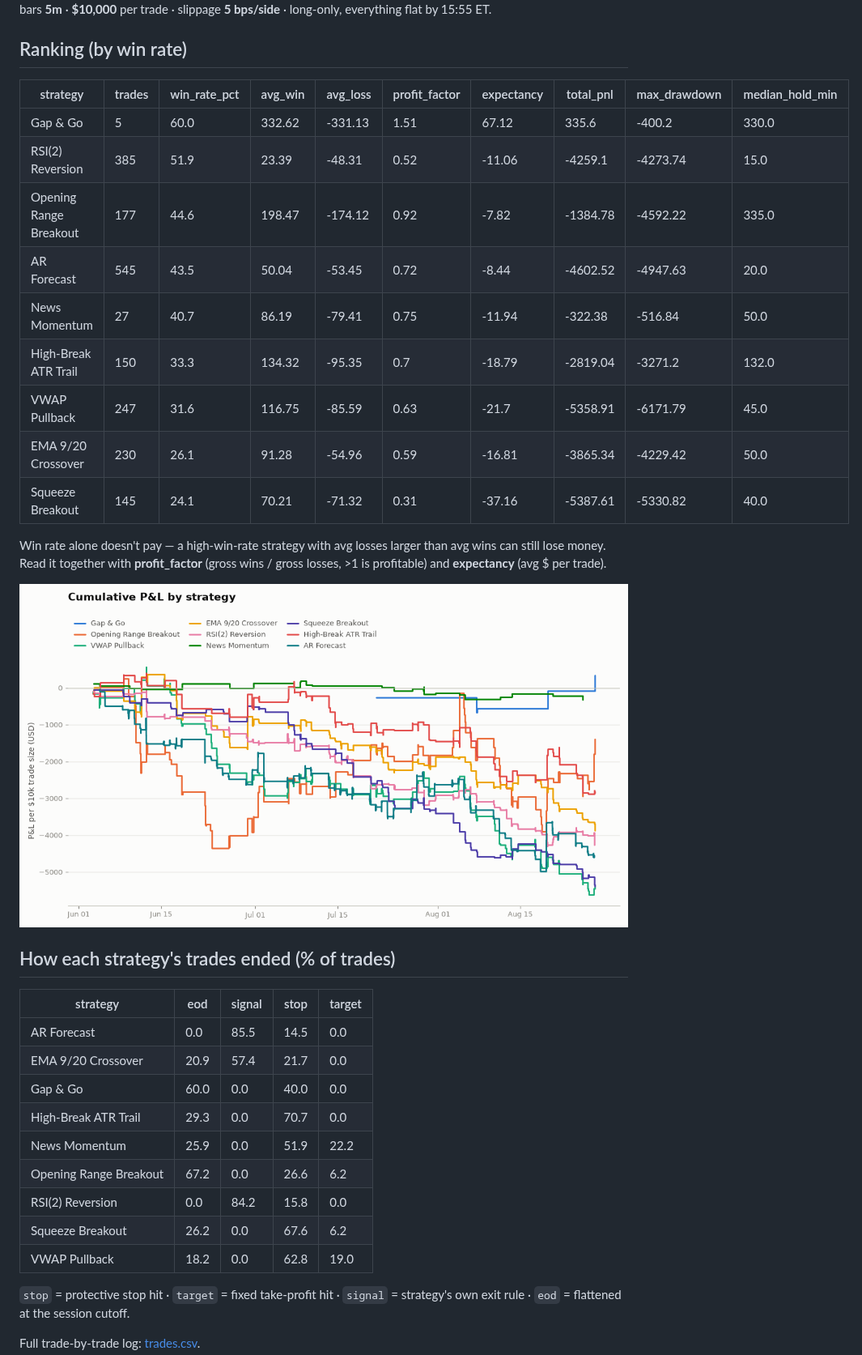
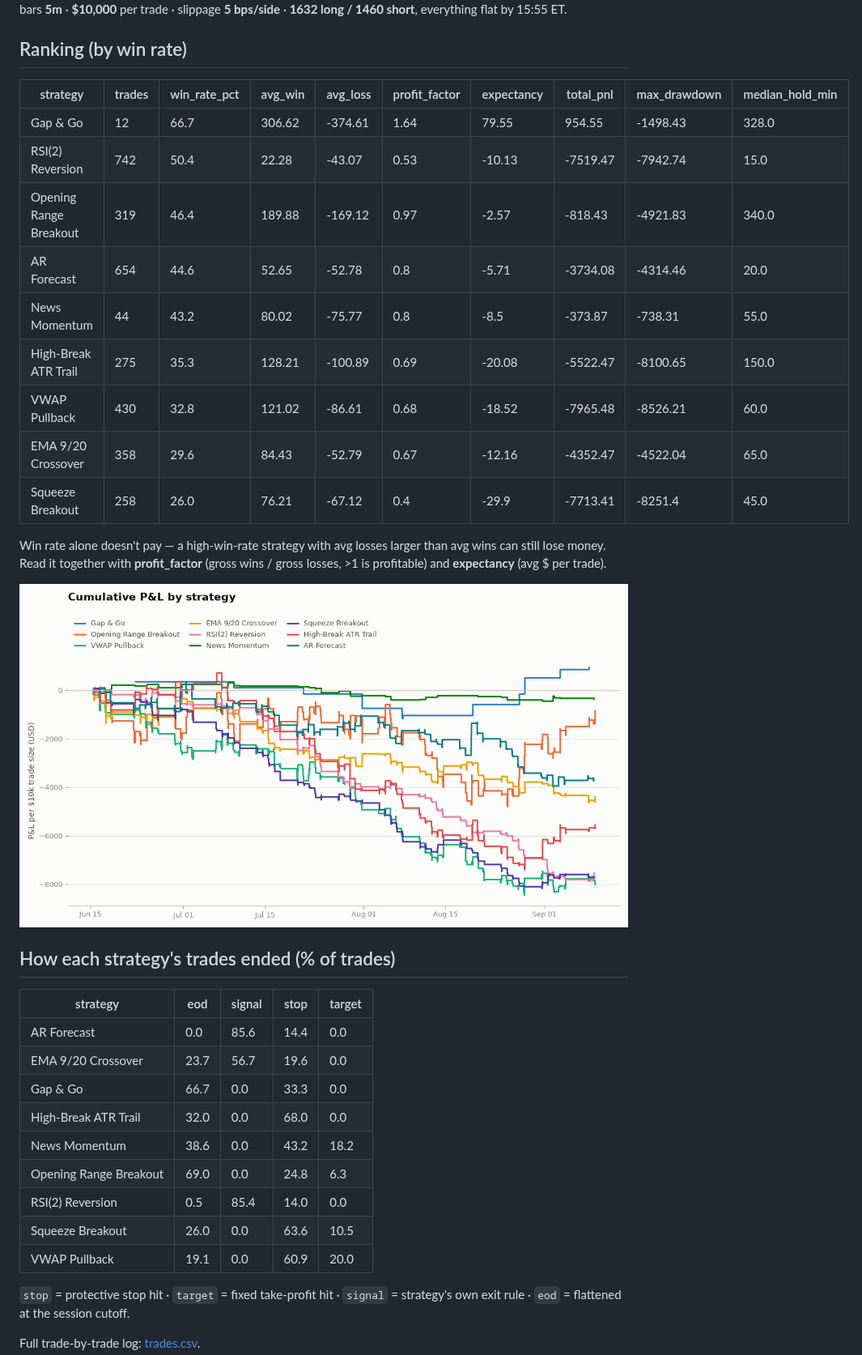
Before and after one commit to CollinChris/trading-strategy-lab, a Markdown page: results/RESULTS.md, the part around one of its changes. Shown at 81% size. Drawn GitHub-style; pictures changed too: results/equity_curves.png.

```diff
--- a/results/RESULTS.md
+++ b/results/RESULTS.md
@@ -4,20 +4,20 @@ Generated 2026-08-28 · window **2026-06-03 → 2026-08-27** ·
 symbols **TSLA, NVDA, AMD, PLTR, COIN, MSTR** · bars **5m** ·
 **$10,000** per trade · slippage **5 bps/side** ·
-long-only, everything flat by 15:55 ET.
+**1632 long / 1460 short**, everything flat by 15:55 ET.
 
 ## Ranking (by win rate)
 
 | strategy | trades | win_rate_pct | avg_win | avg_loss | profit_factor | expectancy | total_pnl | max_drawdown | median_hold_min |
 |---|---|---|---|---|---|---|---|---|---|
-| Gap & Go | 5 | 60.0 | 332.62 | -331.13 | 1.51 | 67.12 | 335.6 | -400.2 | 330.0 |
-| RSI(2) Reversion | 385 | 51.9 | 23.39 | -48.31 | 0.52 | -11.06 | -4259.1 | -4273.74 | 15.0 |
-| Opening Range Breakout | 177 | 44.6 | 198.47 | -174.12 | 0.92 | -7.82 | -1384.78 | -4592.22 | 335.0 |
-| AR Forecast | 545 | 43.5 | 50.04 | -53.45 | 0.72 | -8.44 | -4602.52 | -4947.63 | 20.0 |
-| News Momentum | 27 | 40.7 | 86.19 | -79.41 | 0.75 | -11.94 | -322.38 | -516.84 | 50.0 |
-| High-Break ATR Trail | 150 | 33.3 | 134.32 | -95.35 | 0.7 | -18.79 | -2819.04 | -3271.2 | 132.0 |
-| VWAP Pullback | 247 | 31.6 | 116.75 | -85.59 | 0.63 | -21.7 | -5358.91 | -6171.79 | 45.0 |
-| EMA 9/20 Crossover | 230 | 26.1 | 91.28 | -54.96 | 0.59 | -16.81 | -3865.34 | -4229.42 | 50.0 |
-| Squeeze Breakout | 145 | 24.1 | 70.21 | -71.32 | 0.31 | -37.16 | -5387.61 | -5330.82 | 40.0 |
+| Gap & Go | 12 | 66.7 | 306.62 | -374.61 | 1.64 | 79.55 | 954.55 | -1498.43 | 328.0 |
+| RSI(2) Reversion | 742 | 50.4 | 22.28 | -43.07 | 0.53 | -10.13 | -7519.47 | -7942.74 | 15.0 |
+| Opening Range Breakout | 319 | 46.4 | 189.88 | -169.12 | 0.97 | -2.57 | -818.43 | -4921.83 | 340.0 |
+| AR Forecast | 654 | 44.6 | 52.65 | -52.78 | 0.8 | -5.71 | -3734.08 | -4314.46 | 20.0 |
+| News Momentum | 44 | 43.2 | 80.02 | -75.77 | 0.8 | -8.5 | -373.87 | -738.31 | 55.0 |
+| High-Break ATR Trail | 275 | 35.3 | 128.21 | -100.89 | 0.69 | -20.08 | -5522.47 | -8100.65 | 150.0 |
+| VWAP Pullback | 430 | 32.8 | 121.02 | -86.61 | 0.68 | -18.52 | -7965.48 | -8526.21 | 60.0 |
+| EMA 9/20 Crossover | 358 | 29.6 | 84.43 | -52.79 | 0.67 | -12.16 | -4352.47 | -4522.04 | 65.0 |
+| Squeeze Breakout | 258 | 26.0 | 76.21 | -67.12 | 0.4 | -29.9 | -7713.41 | -8251.4 | 45.0 |
 
 Win rate alone doesn't pay — a high-win-rate strategy with avg losses larger than
 avg wins can still lose money. Read it together with **profit_factor** (gross
@@ -29,15 +29,15 @@ wins / gross losses, >1 is profitable) and **expectancy** (avg $ per trade).
 
 | strategy | eod | signal | stop | target |
 |---|---|---|---|---|
-| AR Forecast | 0.0 | 85.5 | 14.5 | 0.0 |
-| EMA 9/20 Crossover | 20.9 | 57.4 | 21.7 | 0.0 |
-| Gap & Go | 60.0 | 0.0 | 40.0 | 0.0 |
-| High-Break ATR Trail | 29.3 | 0.0 | 70.7 | 0.0 |
-| News Momentum | 25.9 | 0.0 | 51.9 | 22.2 |
-| Opening Range Breakout | 67.2 | 0.0 | 26.6 | 6.2 |
-| RSI(2) Reversion | 0.0 | 84.2 | 15.8 | 0.0 |
-| Squeeze Breakout | 26.2 | 0.0 | 67.6 | 6.2 |
-| VWAP Pullback | 18.2 | 0.0 | 62.8 | 19.0 |
+| AR Forecast | 0.0 | 85.6 | 14.4 | 0.0 |
+| EMA 9/20 Crossover | 23.7 | 56.7 | 19.6 | 0.0 |
+| Gap & Go | 66.7 | 0.0 | 33.3 | 0.0 |
+| High-Break ATR Trail | 32.0 | 0.0 | 68.0 | 0.0 |
+| News Momentum | 38.6 | 0.0 | 43.2 | 18.2 |
+| Opening Range Breakout | 69.0 | 0.0 | 24.8 | 6.3 |
+| RSI(2) Reversion | 0.5 | 85.4 | 14.0 | 0.0 |
+| Squeeze Breakout | 26.0 | 0.0 | 63.6 | 10.5 |
+| VWAP Pullback | 19.1 | 0.0 | 60.9 | 20.0 |
 
 `stop` = protective stop hit · `target` = fixed take-profit hit ·
 `signal` = strategy's own exit rule · `eod` = flattened at the session cutoff.
```
Also changed, not shown: other parts of results/RESULTS.md (+1 -1 lines), README.md (+5 -3 lines), 16 other files.
